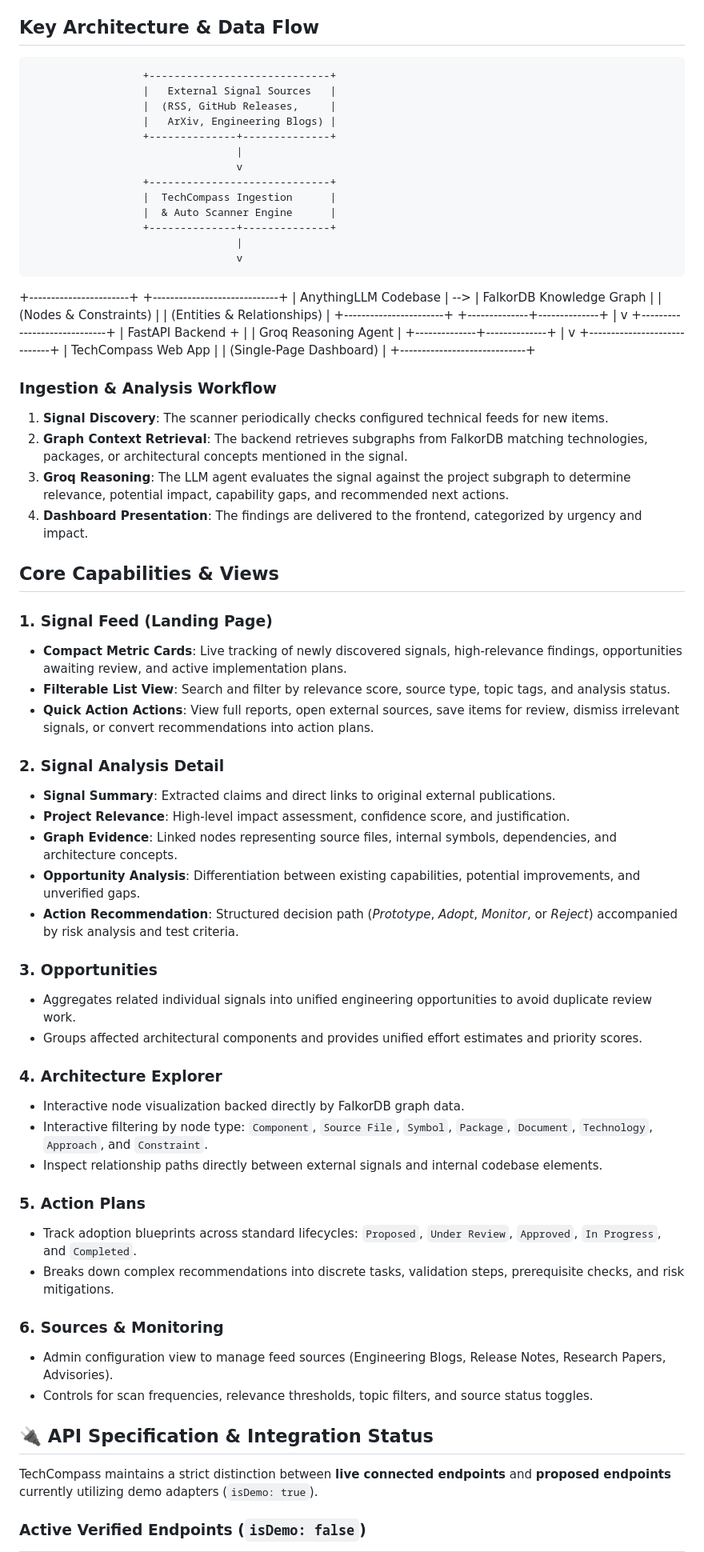
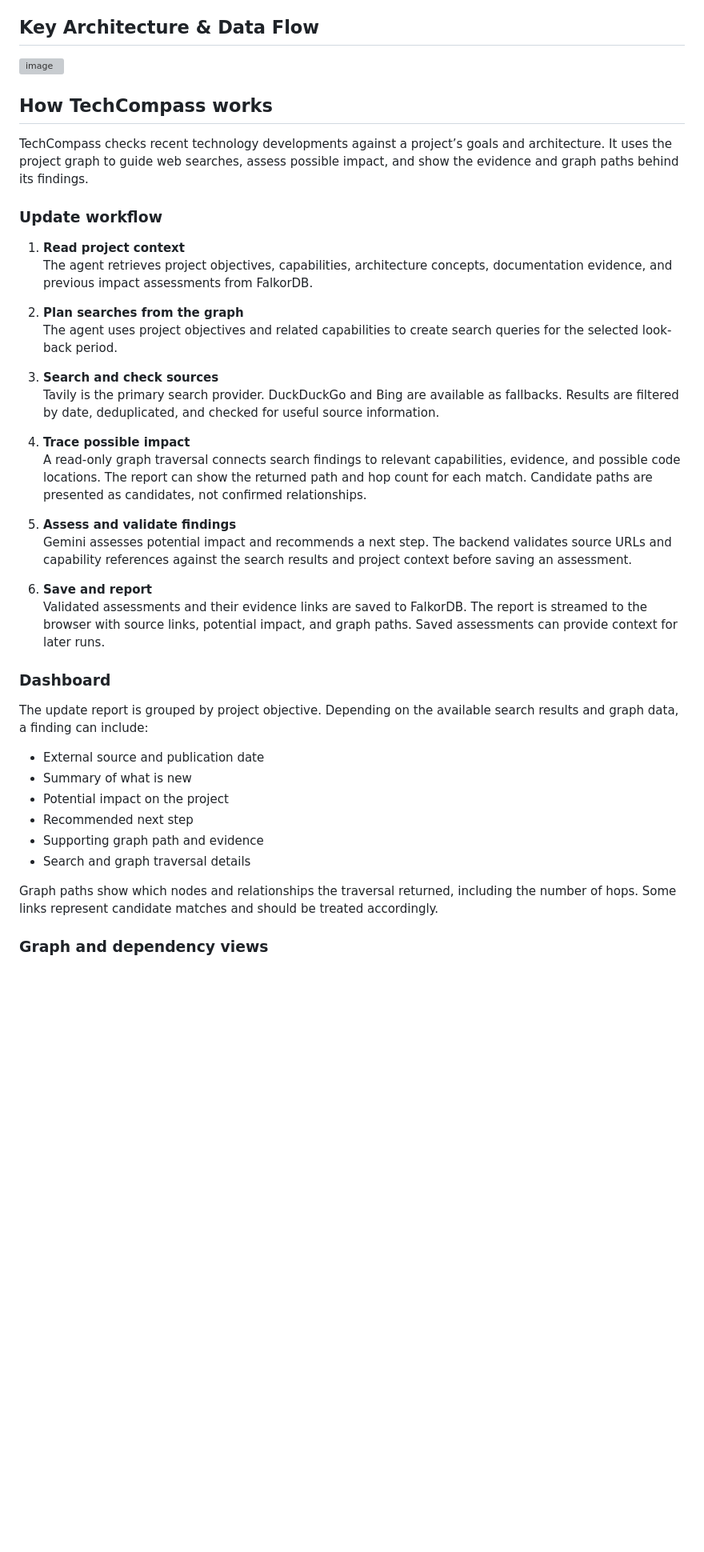
Before and after one commit to AyushiParkale/TechCompass, a Markdown page: README.md, the part around one of its changes. Shown at 80% size. Rendered like a GitHub page; blank space fills up the shorter version; grey boxes are pictures that could not be loaded.

Commit message:
Revise README for TechCompass project updates
Updated project name and description, revised architecture details, and modified API configuration settings.

```diff
--- a/README.md
+++ b/README.md
@@ -30,79 +23,44 @@ TechCompass transforms how engineering teams evaluate external software changes
 ## Key Architecture & Data Flow
 
 
-                      +-----------------------------+
-                      |   External Signal Sources   |
-                      |  (RSS, GitHub Releases,     |
-                      |   ArXiv, Engineering Blogs) |
-                      +--------------+--------------+
-                                     |
-                                     v
-                      +-----------------------------+
-                      |  TechCompass Ingestion      |
-                      |  & Auto Scanner Engine      |
-                      +--------------+--------------+
-                                     |
-                                     v
-+-----------------------+     +-----------------------------+
-| AnythingLLM Codebase  | --> | FalkorDB Knowledge Graph    |
-| (Nodes & Constraints) |     | (Entities & Relationships)  |
-+-----------------------+     +--------------+--------------+
-                                     |
-                                     v
-                      +-----------------------------+
-                      | FastAPI Backend +           |
-                      | Groq Reasoning Agent        |
-                      +--------------+--------------+
-                                     |
-                                     v
-                      +-----------------------------+
-                      | TechCompass Web App         |
-                      | (Single-Page Dashboard)     |
-                      +-----------------------------+
+<img width="1672" height="941" alt="image" src="https://github.com/user-attachments/assets/c40da0a8-f968-44d5-a78e-6b62a93de163" />
 
+## How TechCompass works
 
-### Ingestion & Analysis Workflow
-1. **Signal Discovery**: The scanner periodically checks configured technical feeds for new items.
-2. **Graph Context Retrieval**: The backend retrieves subgraphs from FalkorDB matching technologies, packages, or architectural concepts mentioned in the signal.
-3. **Groq Reasoning**: The LLM agent evaluates the signal against the project subgraph to determine relevance, potential impact, capability gaps, and recommended next actions.
-4. **Dashboard Presentation**: The findings are delivered to the frontend, categorized by urgency and impact.
+TechCompass checks recent technology developments against a project’s goals and architecture. It uses the project graph to guide web searches, assess possible impact, and show the evidence and graph paths behind its findings.
 
+### Update workflow
 
-## Core Capabilities & Views
+1. **Read project context**
+   The agent retrieves project objectives, capabilities, architecture concepts, documentation evidence, and previous impact assessments from FalkorDB.
 
-### 1. Signal Feed (Landing Page)
-- **Compact Metric Cards**: Live tracking of newly discovered signals, high-relevance findings, opportunities awaiting review, and active implementation plans.
-- **Filterable List View**: Search and filter by relevance score, source type, topic tags, and analysis status.
-- **Quick Action Actions**: View full reports, open external sources, save items for review, dismiss irrelevant signals, or convert recommendations into action plans.
+2. **Plan searches from the graph**
+   The agent uses project objectives and related capabilities to create search queries for the selected look-back period.
 
-### 2. Signal Analysis Detail
-- **Signal Summary**: Extracted claims and direct links to original external publications.
-- **Project Relevance**: High-level impact assessment, confidence score, and justification.
-- **Graph Evidence**: Linked nodes representing source files, internal symbols, dependencies, and architecture concepts.
-- **Opportunity Analysis**: Differentiation between existing capabilities, potential improvements, and unverified gaps.
-- **Action Recommendation**: Structured decision path (*Prototype*, *Adopt*, *Monitor*, or *Reject*) accompanied by risk analysis and test criteria.
+3. **Search and check sources**
+   Tavily is the primary search provider. DuckDuckGo and Bing are available as fallbacks. Results are filtered by date, deduplicated, and checked for useful source information.
 
-### 3. Opportunities
-- Aggregates related individual signals into unified engineering opportunities to avoid duplicate review work.
-- Groups affected architectural components and provides unified effort estimates and priority scores.
+4. **Trace possible impact**
+   A read-only graph traversal connects search findings to relevant capabilities, evidence, and possible code locations. The report can show the returned path and hop count for each match. Candidate paths are presented as candidates, not confirmed relationships.
 
-### 4. Architecture Explorer
-- Interactive node visualization backed directly by FalkorDB graph data.
-- Interactive filtering by node type: `Component`, `Source File`, `Symbol`, `Package`, `Document`, `Technology`, `Approach`, and `Constraint`.
-- Inspect relationship paths directly between external signals and internal codebase elements.
+5. **Assess and validate findings**
+   Gemini assesses potential impact and recommends a next step. The backend validates source URLs and capability references against the search results and project context before saving an assessment.
 
-### 5. Action Plans
-- Track adoption blueprints across standard lifecycles: `Proposed`, `Under Review`, `Approved`, `In Progress`, and `Completed`.
-- Breaks down complex recommendations into discrete tasks, validation steps, prerequisite checks, and risk mitigations.
+6. **Save and report**
+   Validated assessments and their evidence links are saved to FalkorDB. The report is streamed to the browser with source links, potential impact, and graph paths. Saved assessments can provide context for later runs.
 
-### 6. Sources & Monitoring
-- Admin configuration view to manage feed sources (Engineering Blogs, Release Notes, Research Papers, Advisories).
-- Controls for scan frequencies, relevance thresholds, topic filters, and source status toggles.
+### Dashboard
 
+The update report is grouped by project objective. Depending on the available search results and graph data, a finding can include:
 
-## 🔌 API Specification & Integration Status
+- External source and publication date
+- Summary of what is new
+- Potential impact on the project
+- Recommended next step
+- Supporting graph path and evidence
+- Search and graph traversal details
 
-TechCompass maintains a strict distinction between **live connected endpoints** and **proposed endpoints** currently utilizing demo adapters (`isDemo: true`).
+Graph paths show which nodes and relationships the traversal returned, including the number of hops. Some links represent candidate matches and should be treated accordingly.
 
-### Active Verified Endpoints (`isDemo: false`)
+### Graph and dependency views
 
```
Also changed, not shown: other parts of README.md (+16 -38 lines).
